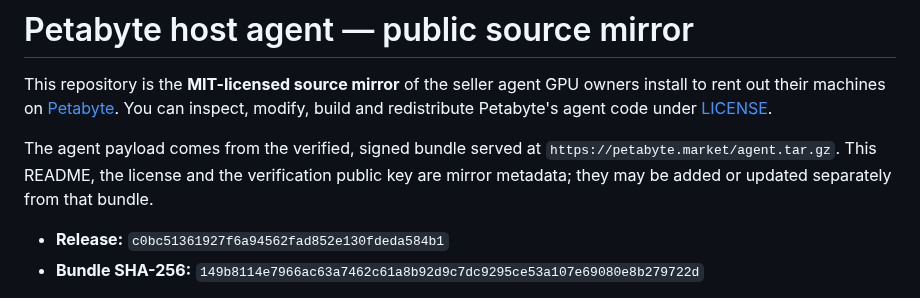
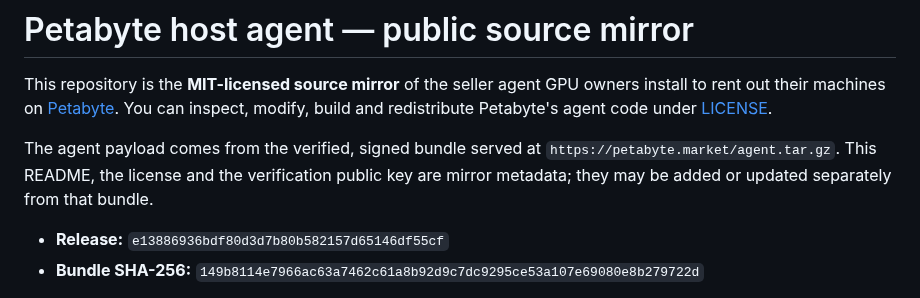
Before and after one commit to petabyte-cloud/petabyte-host-agent, a Markdown page: README.md, the part around the change. Drawn GitHub-style.

Commit message:
Release e13886936bdf — agent.tar.gz sha256 149b8114e7966ac63a7462c61a8b92d9c7dc9295ce53a107e69080e8b279722d

```diff
--- a/README.md
+++ b/README.md
@@ -8,7 +8,7 @@ The agent payload comes from the verified, signed bundle served at
 `https://petabyte.market/agent.tar.gz`. This README, the license and the verification public
 key are mirror metadata; they may be added or updated separately from that bundle.
 
-- **Release:** `c0bc51361927f6a94562fad852e130fdeda584b1`
+- **Release:** `e13886936bdf80d3d7b80b582157d65146df55cf`
 - **Bundle SHA-256:** `149b8114e7966ac63a7462c61a8b92d9c7dc9295ce53a107e69080e8b279722d`
 
 Hosts never install or update from this repository. The installer pins our release public key
```
